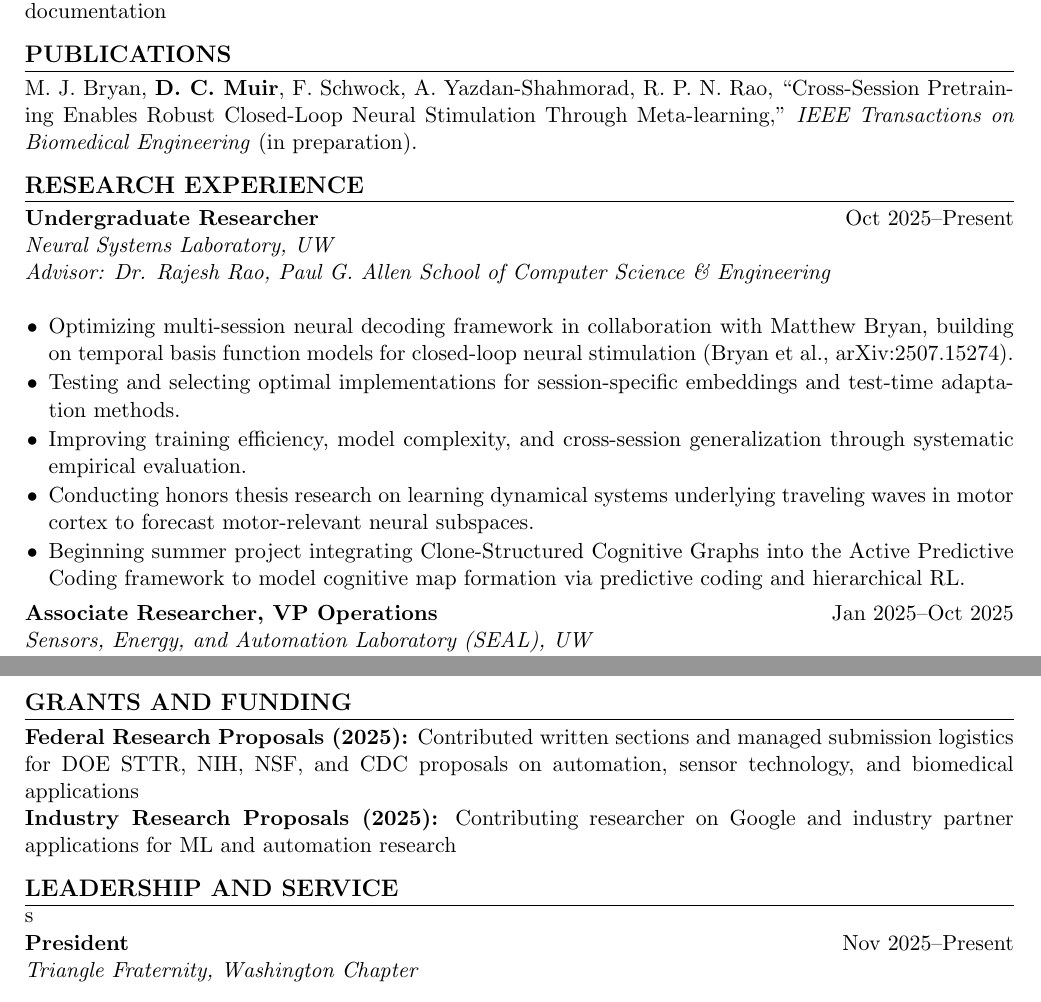
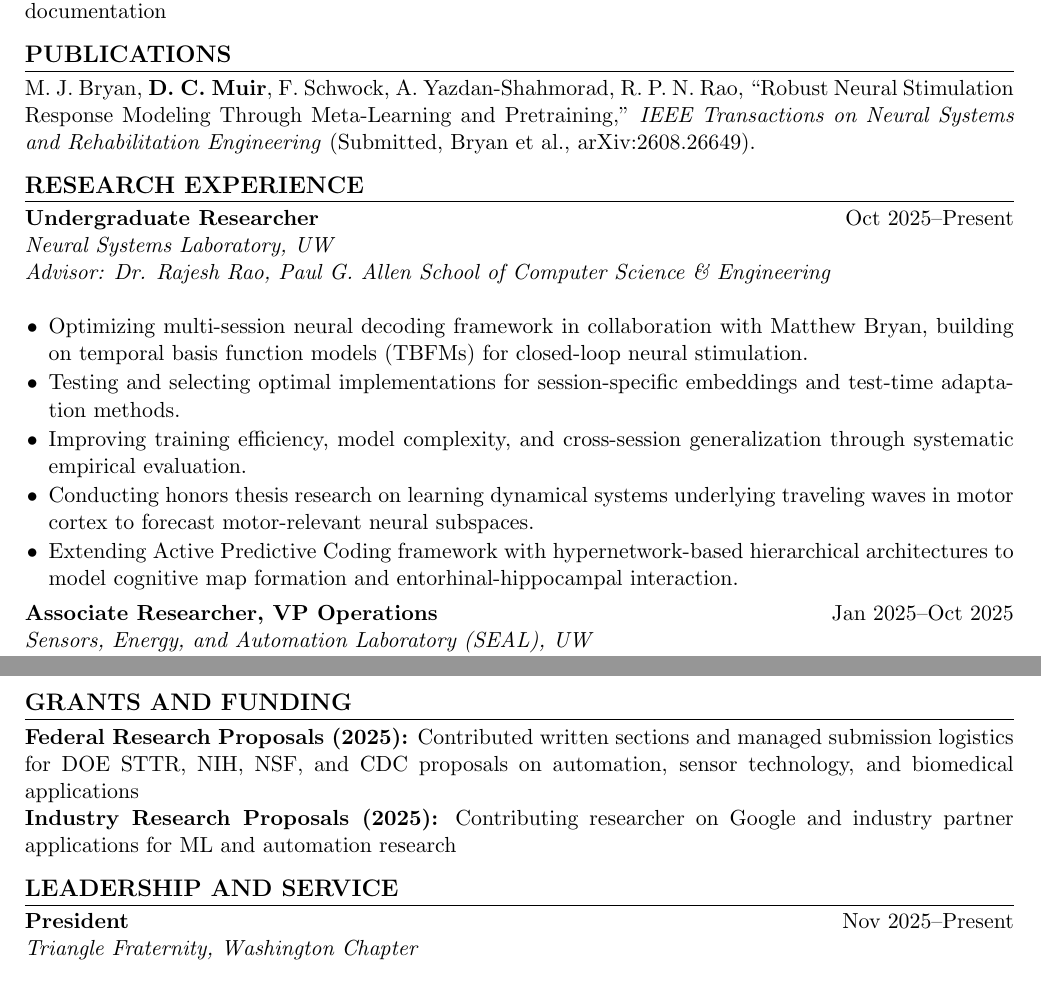
Before and after one commit to Zeckten/DannyMuir, a LaTeX CV (cv.tex, which reads sections/research.tex): two parts of pages 1 and 2 of 2, joined at a grey line, cut so that both start at the same text. Compiled offline with pdfLaTeX.

Commit message:
arxiv update

```diff
--- a/cv.tex
+++ b/cv.tex
@@ -49,7 +49,8 @@ Paul G. Allen School of Computer Science \& Engineering \textbar\ \textbf{Minor:
 \input{sections/skills}
 
 \section{Publications}
-M.\ J.\ Bryan, \textbf{D.\ C.\ Muir}, F.\ Schwock, A.\ Yazdan-Shahmorad, R.\ P.\ N.\ Rao, ``Cross-Session Pretraining Enables Robust Closed-Loop Neural Stimulation Through Meta-learning,'' \textit{IEEE Transactions on Biomedical Engineering} (in preparation).
+M.\ J.\ Bryan, \textbf{D.\ C.\ Muir}, F.\ Schwock, A.\ Yazdan-Shahmorad, R.\ P.\ N.\ Rao, ``Robust Neural Stimulation Response Modeling
+Through Meta-Learning and Pretraining,'' \textit{IEEE Transactions on Neural Systems and Rehabilitation Engineering} (Submitted, Bryan et al., arXiv:2608.26649).
 
 \section{Research Experience}
 \input{sections/research}
@@ -58,7 +59,7 @@ M.\ J.\ Bryan, \textbf{D.\ C.\ Muir}, F.\ Schwock, A.\ Yazdan-Shahmorad, R.\ P.\
 \textbf{Federal Research Proposals (2025):} Contributed written sections and managed submission logistics for DOE STTR, NIH, NSF, and CDC proposals on automation, sensor technology, and biomedical applications\\
 \textbf{Industry Research Proposals (2025):} Contributing researcher on Google and industry partner applications for ML and automation research
 
-\section{Leadership and Service}s
+\section{Leadership and Service}
 \input{sections/leadership}
 
 % \section{Professional Experience}
--- a/sections/research.tex
+++ b/sections/research.tex
@@ -8,11 +8,11 @@
   {Oct 2025--Present}%
   {Advisor: Dr. Rajesh Rao, Paul G. Allen School of Computer Science \& Engineering}%
   {%
-    \item Optimizing multi-session neural decoding framework in collaboration with Matthew Bryan, building on temporal basis function models for closed-loop neural stimulation (Bryan et al., arXiv:2507.15274).
+    \item Optimizing multi-session neural decoding framework in collaboration with Matthew Bryan, building on temporal basis function models (TBFMs) for closed-loop neural stimulation.
     \item Testing and selecting optimal implementations for session-specific embeddings and test-time adaptation methods.
     \item Improving training efficiency, model complexity, and cross-session generalization through systematic empirical evaluation.
     \item Conducting honors thesis research on learning dynamical systems underlying traveling waves in motor cortex to forecast motor-relevant neural subspaces.
-    \cvonly{\item Beginning summer project integrating Clone-Structured Cognitive Graphs into the Active Predictive Coding framework to model cognitive map formation via predictive coding and hierarchical RL.}
+    \cvonly{\item Extending Active Predictive Coding framework with hypernetwork-based hierarchical architectures to model cognitive map formation and entorhinal-hippocampal interaction.}
   }
 
 \roleentry%
```
